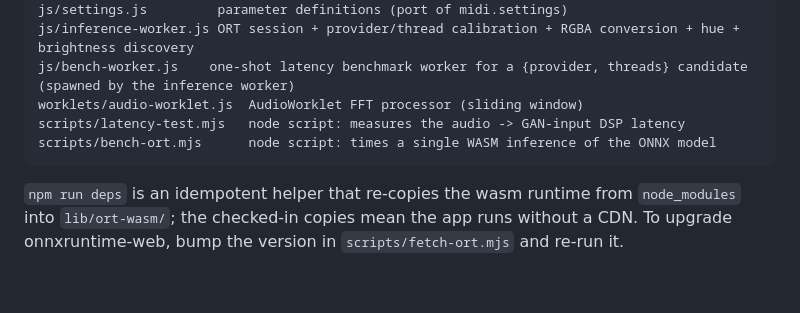
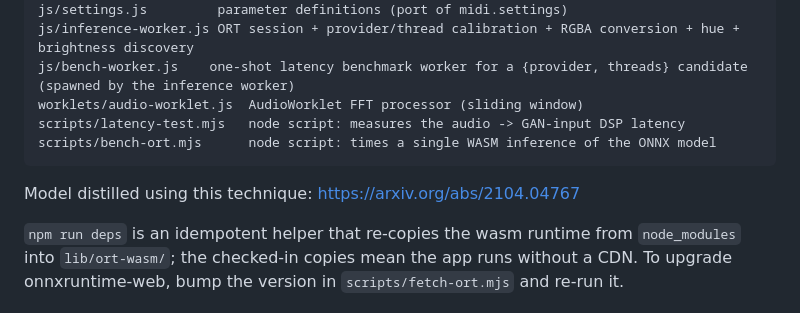
Before and after one commit to lorenzsichert/gan-visualizer-web, a Markdown page: README.md, the part around the change. Rendered like a GitHub page; blank space fills up the shorter version.

Commit message:
Document model distillation technique

````diff
--- a/README.md
+++ b/README.md
@@ -113,6 +113,8 @@ scripts/latency-test.mjs   node script: measures the audio -> GAN-input DSP late
 scripts/bench-ort.mjs      node script: times a single WASM inference of the ONNX model
 ```
 
+Model distilled using this technique: https://arxiv.org/abs/2104.04767
+
 `npm run deps` is an idempotent helper that re-copies the wasm runtime from
 `node_modules` into `lib/ort-wasm/`; the checked-in copies mean the app runs
 without a CDN. To upgrade onnxruntime-web, bump the version in
````
